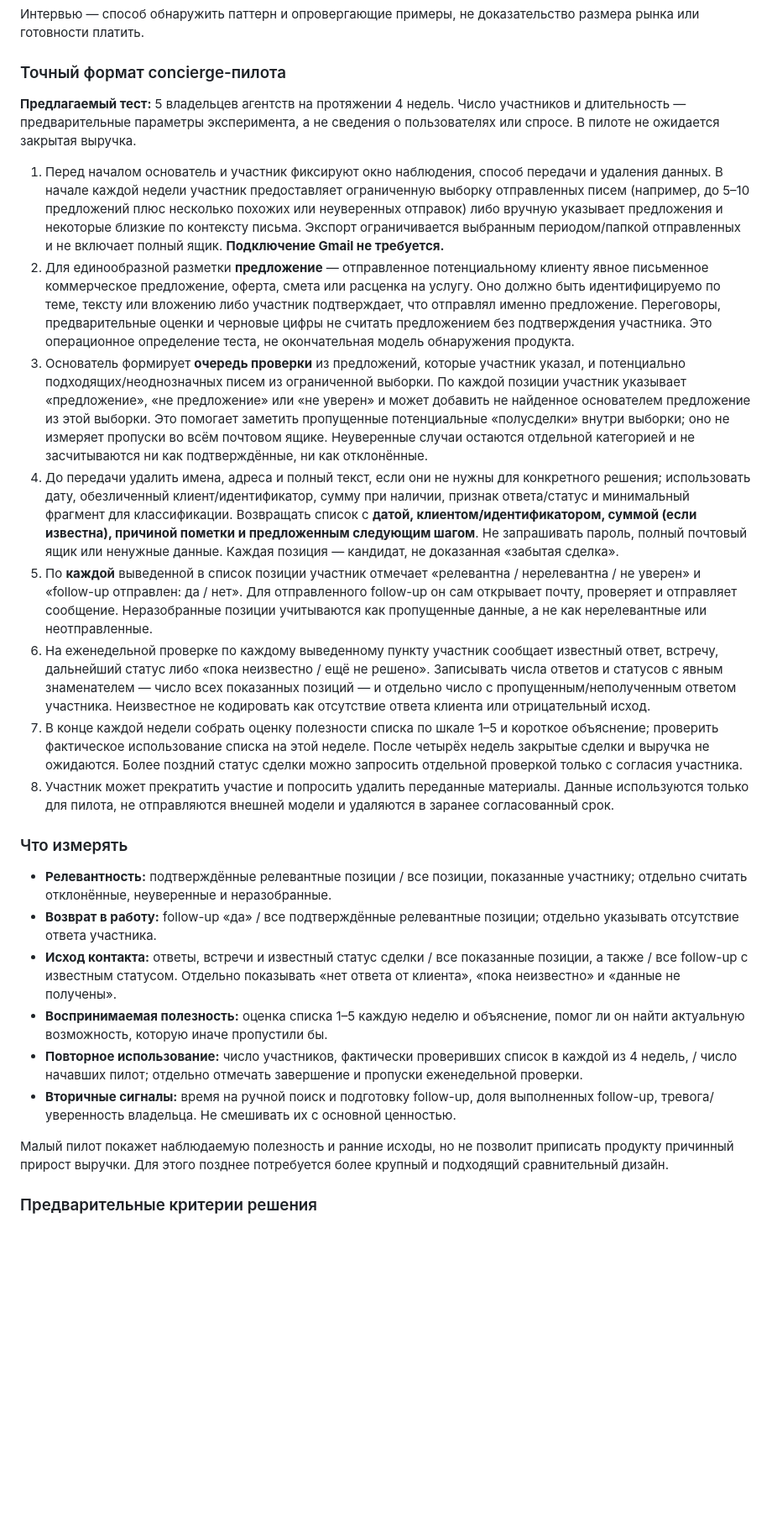
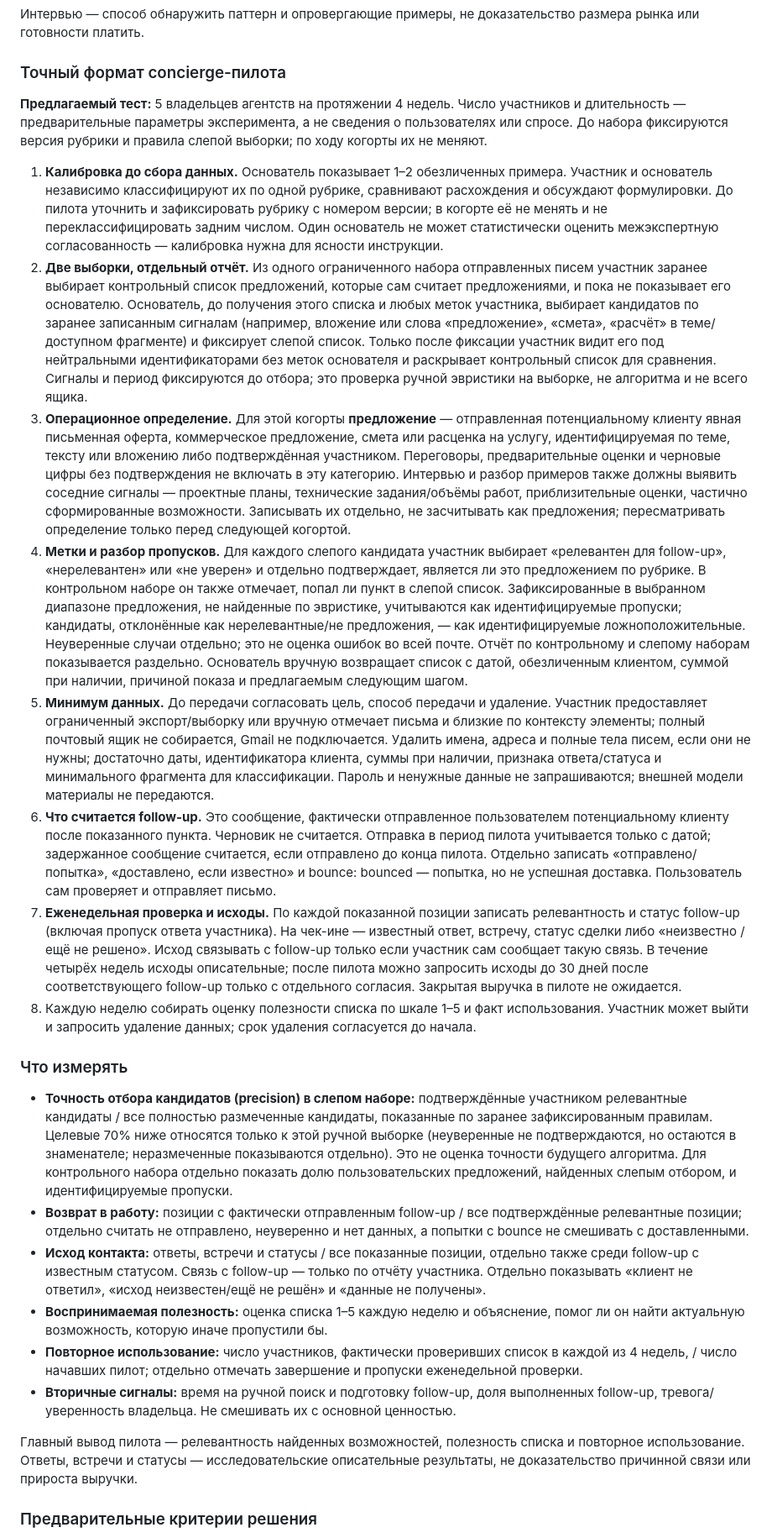
Before and after one commit to cyberstar-btw/thalia-agent-site, a Markdown page: PRD.md, the part around one of its changes. Shown at 84% size. Drawn GitHub-style; blank space fills up the shorter version.

Commit message:
docs: tighten Dozhim pilot measurement
Co-authored-by: Copilot App <223556219+Copilot@users.noreply.github.com>

```diff
--- a/PRD.md
+++ b/PRD.md
@@ -41,27 +41,27 @@
 
 ### Точный формат concierge-пилота
 
-**Предлагаемый тест:** 5 владельцев агентств на протяжении 4 недель. Число участников и длительность — предварительные параметры эксперимента, а не сведения о пользователях или спросе. В пилоте не ожидается закрытая выручка.
+**Предлагаемый тест:** 5 владельцев агентств на протяжении 4 недель. Число участников и длительность — предварительные параметры эксперимента, а не сведения о пользователях или спросе. До набора фиксируются версия рубрики и правила слепой выборки; по ходу когорты их не меняют.
 
-1. Перед началом основатель и участник фиксируют окно наблюдения, способ передачи и удаления данных. В начале каждой недели участник предоставляет ограниченную выборку отправленных писем (например, до 5–10 предложений плюс несколько похожих или неуверенных отправок) либо вручную указывает предложения и некоторые близкие по контексту письма. Экспорт ограничивается выбранным периодом/папкой отправленных и не включает полный ящик. **Подключение Gmail не требуется.**
-2. Для единообразной разметки **предложение** — отправленное потенциальному клиенту явное письменное коммерческое предложение, оферта, смета или расценка на услугу. Оно должно быть идентифицируемо по теме, тексту или вложению либо участник подтверждает, что отправлял именно предложение. Переговоры, предварительные оценки и черновые цифры не считать предложением без подтверждения участника. Это операционное определение теста, не окончательная модель обнаружения продукта.
-3. Основатель формирует **очередь проверки** из предложений, которые участник указал, и потенциально подходящих/неоднозначных писем из ограниченной выборки. По каждой позиции участник указывает «предложение», «не предложение» или «не уверен» и может добавить не найденное основателем предложение из этой выборки. Это помогает заметить пропущенные потенциальные «полусделки» внутри выборки; оно не измеряет пропуски во всём почтовом ящике. Неуверенные случаи остаются отдельной категорией и не засчитываются ни как подтверждённые, ни как отклонённые.
-4. До передачи удалить имена, адреса и полный текст, если они не нужны для конкретного решения; использовать дату, обезличенный клиент/идентификатор, сумму при наличии, признак ответа/статус и минимальный фрагмент для классификации. Возвращать список с **датой, клиентом/идентификатором, суммой (если известна), причиной пометки и предложенным следующим шагом**. Не запрашивать пароль, полный почтовый ящик или ненужные данные. Каждая позиция — кандидат, не доказанная «забытая сделка».
-5. По **каждой** выведенной в список позиции участник отмечает «релевантна / нерелевантна / не уверен» и «follow-up отправлен: да / нет». Для отправленного follow-up он сам открывает почту, проверяет и отправляет сообщение. Неразобранные позиции учитываются как пропущенные данные, а не как нерелевантные или неотправленные.
-6. На еженедельной проверке по каждому выведенному пункту участник сообщает известный ответ, встречу, дальнейший статус либо «пока неизвестно / ещё не решено». Записывать числа ответов и статусов с явным знаменателем — число всех показанных позиций — и отдельно число с пропущенным/неполученным ответом участника. Неизвестное не кодировать как отсутствие ответа клиента или отрицательный исход.
-7. В конце каждой недели собрать оценку полезности списка по шкале 1–5 и короткое объяснение; проверить фактическое использование списка на этой неделе. После четырёх недель закрытые сделки и выручка не ожидаются. Более поздний статус сделки можно запросить отдельной проверкой только с согласия участника.
-8. Участник может прекратить участие и попросить удалить переданные материалы. Данные используются только для пилота, не отправляются внешней модели и удаляются в заранее согласованный срок.
+1. **Калибровка до сбора данных.** Основатель показывает 1–2 обезличенных примера. Участник и основатель независимо классифицируют их по одной рубрике, сравнивают расхождения и обсуждают формулировки. До пилота уточнить и зафиксировать рубрику с номером версии; в когорте её не менять и не переклассифицировать задним числом. Один основатель не может статистически оценить межэкспертную согласованность — калибровка нужна для ясности инструкции.
+2. **Две выборки, отдельный отчёт.** Из одного ограниченного набора отправленных писем участник заранее выбирает контрольный список предложений, которые сам считает предложениями, и пока не показывает его основателю. Основатель, до получения этого списка и любых меток участника, выбирает кандидатов по заранее записанным сигналам (например, вложение или слова «предложение», «смета», «расчёт» в теме/доступном фрагменте) и фиксирует слепой список. Только после фиксации участник видит его под нейтральными идентификаторами без меток основателя и раскрывает контрольный список для сравнения. Сигналы и период фиксируются до отбора; это проверка ручной эвристики на выборке, не алгоритма и не всего ящика.
+3. **Операционное определение.** Для этой когорты **предложение** — отправленная потенциальному клиенту явная письменная оферта, коммерческое предложение, смета или расценка на услугу, идентифицируемая по теме, тексту или вложению либо подтверждённая участником. Переговоры, предварительные оценки и черновые цифры без подтверждения не включать в эту категорию. Интервью и разбор примеров также должны выявить соседние сигналы — проектные планы, технические задания/объёмы работ, приблизительные оценки, частично сформированные возможности. Записывать их отдельно, не засчитывать как предложения; пересматривать определение только перед следующей когортой.
+4. **Метки и разбор пропусков.** Для каждого слепого кандидата участник выбирает «релевантен для follow-up», «нерелевантен» или «не уверен» и отдельно подтверждает, является ли это предложением по рубрике. В контрольном наборе он также отмечает, попал ли пункт в слепой список. Зафиксированные в выбранном диапазоне предложения, не найденные по эвристике, учитываются как идентифицируемые пропуски; кандидаты, отклонённые как нерелевантные/не предложения, — как идентифицируемые ложноположительные. Неуверенные случаи отдельно; это не оценка ошибок во всей почте. Отчёт по контрольному и слепому наборам показывается раздельно. Основатель вручную возвращает список с датой, обезличенным клиентом, суммой при наличии, причиной показа и предлагаемым следующим шагом.
+5. **Минимум данных.** До передачи согласовать цель, способ передачи и удаление. Участник предоставляет ограниченный экспорт/выборку или вручную отмечает письма и близкие по контексту элементы; полный почтовый ящик не собирается, Gmail не подключается. Удалить имена, адреса и полные тела писем, если они не нужны; достаточно даты, идентификатора клиента, суммы при наличии, признака ответа/статуса и минимального фрагмента для классификации. Пароль и ненужные данные не запрашиваются; внешней модели материалы не передаются.
+6. **Что считается follow-up.** Это сообщение, фактически отправленное пользователем потенциальному клиенту после показанного пункта. Черновик не считается. Отправка в период пилота учитывается только с датой; задержанное сообщение считается, если отправлено до конца пилота. Отдельно записать «отправлено/попытка», «доставлено, если известно» и bounce: bounced — попытка, но не успешная доставка. Пользователь сам проверяет и отправляет письмо.
+7. **Еженедельная проверка и исходы.** По каждой показанной позиции записать релевантность и статус follow-up (включая пропуск ответа участника). На чек-ине — известный ответ, встречу, статус сделки либо «неизвестно / ещё не решено». Исход связывать с follow-up только если участник сам сообщает такую связь. В течение четырёх недель исходы описательные; после пилота можно запросить исходы до 30 дней после соответствующего follow-up только с отдельного согласия. Закрытая выручка в пилоте не ожидается.
+8. Каждую неделю собирать оценку полезности списка по шкале 1–5 и факт использования. Участник может выйти и запросить удаление данных; срок удаления согласуется до начала.
 
 ### Что измерять
 
-- **Релевантность:** подтверждённые релевантные позиции / все позиции, показанные участнику; отдельно считать отклонённые, неуверенные и неразобранные.
-- **Возврат в работу:** follow-up «да» / все подтверждённые релевантные позиции; отдельно указывать отсутствие ответа участника.
-- **Исход контакта:** ответы, встречи и известный статус сделки / все показанные позиции, а также / все follow-up с известным статусом. Отдельно показывать «нет ответа от клиента», «пока неизвестно» и «данные не получены».
+- **Точность отбора кандидатов (precision) в слепом наборе:** подтверждённые участником релевантные кандидаты / все полностью размеченные кандидаты, показанные по заранее зафиксированным правилам. Целевые 70% ниже относятся только к этой ручной выборке (неуверенные не подтверждаются, но остаются в знаменателе; неразмеченные показываются отдельно). Это не оценка точности будущего алгоритма. Для контрольного набора отдельно показать долю пользовательских предложений, найденных слепым отбором, и идентифицируемые пропуски.
+- **Возврат в работу:** позиции с фактически отправленным follow-up / все подтверждённые релевантные позиции; отдельно считать не отправлено, неуверенно и нет данных, а попытки с bounce не смешивать с доставленными.
+- **Исход контакта:** ответы, встречи и статусы / все показанные позиции, отдельно также среди follow-up с известным статусом. Связь с follow-up — только по отчёту участника. Отдельно показывать «клиент не ответил», «исход неизвестен/ещё не решён» и «данные не получены».
 - **Воспринимаемая полезность:** оценка списка 1–5 каждую неделю и объяснение, помог ли он найти актуальную возможность, которую иначе пропустили бы.
 - **Повторное использование:** число участников, фактически проверивших список в каждой из 4 недель, / число начавших пилот; отдельно отмечать завершение и пропуски еженедельной проверки.
 - **Вторичные сигналы:** время на ручной поиск и подготовку follow-up, доля выполненных follow-up, тревога/уверенность владельца. Не смешивать их с основной ценностью.
 
-Малый пилот покажет наблюдаемую полезность и ранние исходы, но не позволит приписать продукту причинный прирост выручки. Для этого позднее потребуется более крупный и подходящий сравнительный дизайн.
+Главный вывод пилота — релевантность найденных возможностей, полезность списка и повторное использование. Ответы, встречи и статусы — исследовательские описательные результаты, не доказательство причинной связи или прироста выручки.
 
 ### Предварительные критерии решения
 
```
Also changed, not shown: other parts of PRD.md (+7 -7 lines).
